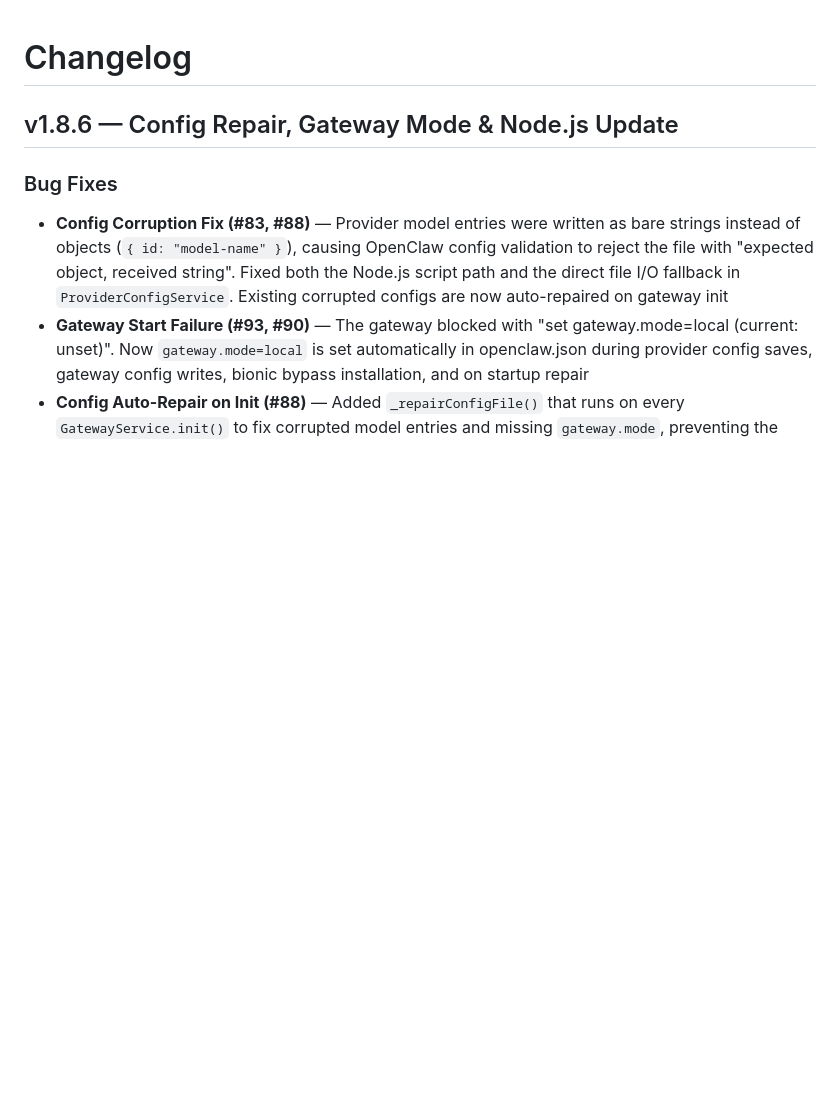
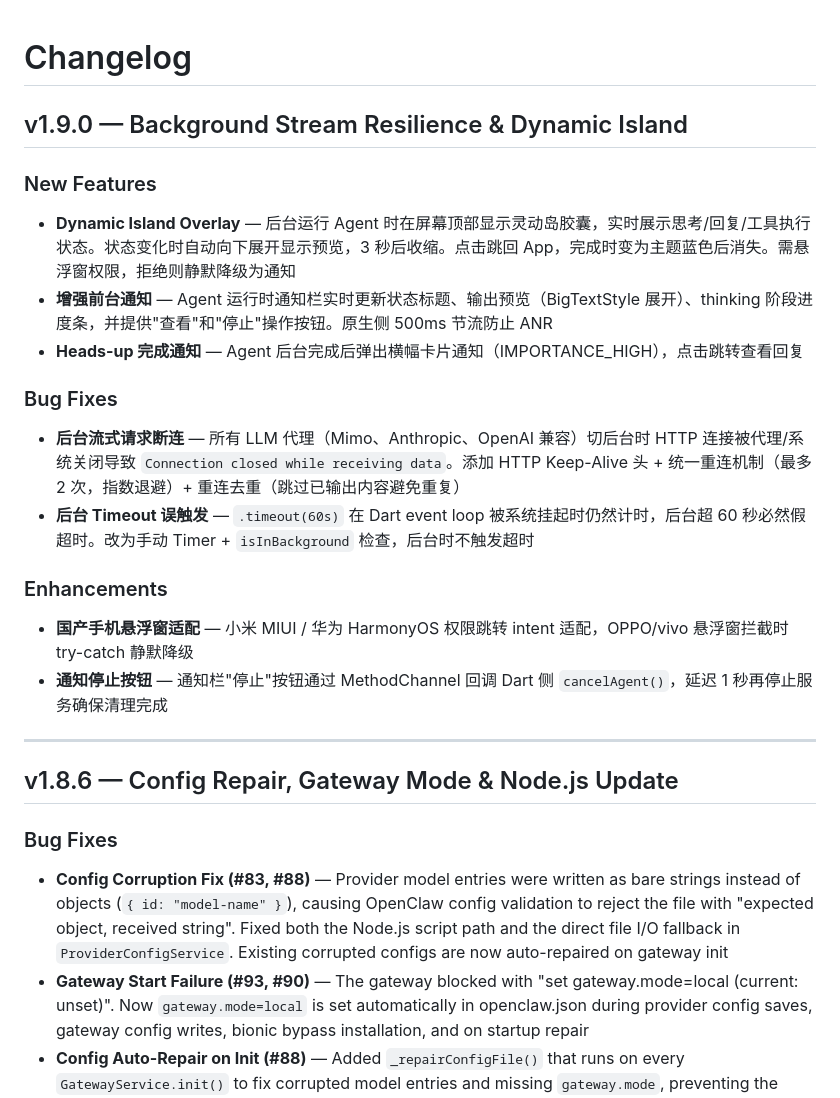
Before and after one commit to ankadada/ClawChat, a Markdown page: CHANGELOG.md, the part around the change. GitHub-like rendering; blank space fills up the shorter version.

Commit message:
docs: add v1.9.0 changelog for background resilience + Dynamic Island
Co-Authored-By: Claude Opus 4.6 (1M context) <noreply@anthropic.com>

```diff
--- a/CHANGELOG.md
+++ b/CHANGELOG.md
@@ -1,4 +1,24 @@
 # Changelog
+
+## v1.9.0 — Background Stream Resilience & Dynamic Island
+
+### New Features
+
+- **Dynamic Island Overlay** — 后台运行 Agent 时在屏幕顶部显示灵动岛胶囊，实时展示思考/回复/工具执行状态。状态变化时自动向下展开显示预览，3 秒后收缩。点击跳回 App，完成时变为主题蓝色后消失。需悬浮窗权限，拒绝则静默降级为通知
+- **增强前台通知** — Agent 运行时通知栏实时更新状态标题、输出预览（BigTextStyle 展开）、thinking 阶段进度条，并提供"查看"和"停止"操作按钮。原生侧 500ms 节流防止 ANR
+- **Heads-up 完成通知** — Agent 后台完成后弹出横幅卡片通知（IMPORTANCE_HIGH），点击跳转查看回复
+
+### Bug Fixes
+
+- **后台流式请求断连** — 所有 LLM 代理（Mimo、Anthropic、OpenAI 兼容）切后台时 HTTP 连接被代理/系统关闭导致 `Connection closed while receiving data`。添加 HTTP Keep-Alive 头 + 统一重连机制（最多 2 次，指数退避）+ 重连去重（跳过已输出内容避免重复）
+- **后台 Timeout 误触发** — `.timeout(60s)` 在 Dart event loop 被系统挂起时仍然计时，后台超 60 秒必然假超时。改为手动 Timer + `isInBackground` 检查，后台时不触发超时
+
+### Enhancements
+
+- **国产手机悬浮窗适配** — 小米 MIUI / 华为 HarmonyOS 权限跳转 intent 适配，OPPO/vivo 悬浮窗拦截时 try-catch 静默降级
+- **通知停止按钮** — 通知栏"停止"按钮通过 MethodChannel 回调 Dart 侧 `cancelAgent()`，延迟 1 秒再停止服务确保清理完成
+
+---
 
 ## v1.8.6 — Config Repair, Gateway Mode & Node.js Update
 
```
